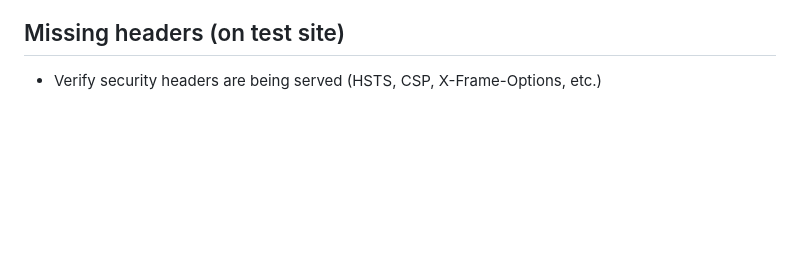
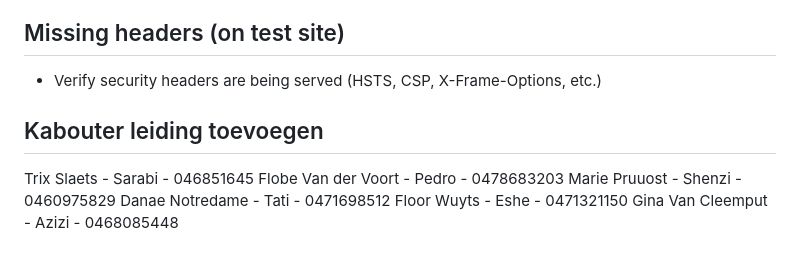
Before and after one commit to kobewijnants/scouts-vremde, a Markdown page: TODO.md, the part around the change. Rendered like a GitHub page; blank space fills up the shorter version.

Commit message:
update todo add kabouter leiding

```diff
--- a/TODO.md
+++ b/TODO.md
@@ -107,3 +107,12 @@
 ## Missing headers (on test site)
 
 - Verify security headers are being served (HSTS, CSP, X-Frame-Options, etc.)
+
+## Kabouter leiding toevoegen
+
+Trix Slaets - Sarabi - 046851645
+Flobe Van der Voort - Pedro - 0478683203
+Marie Pruuost - Shenzi - 0460975829
+Danae Notredame - Tati - 0471698512
+Floor Wuyts - Eshe - 0471321150
+Gina Van Cleemput - Azizi - 0468085448
```
